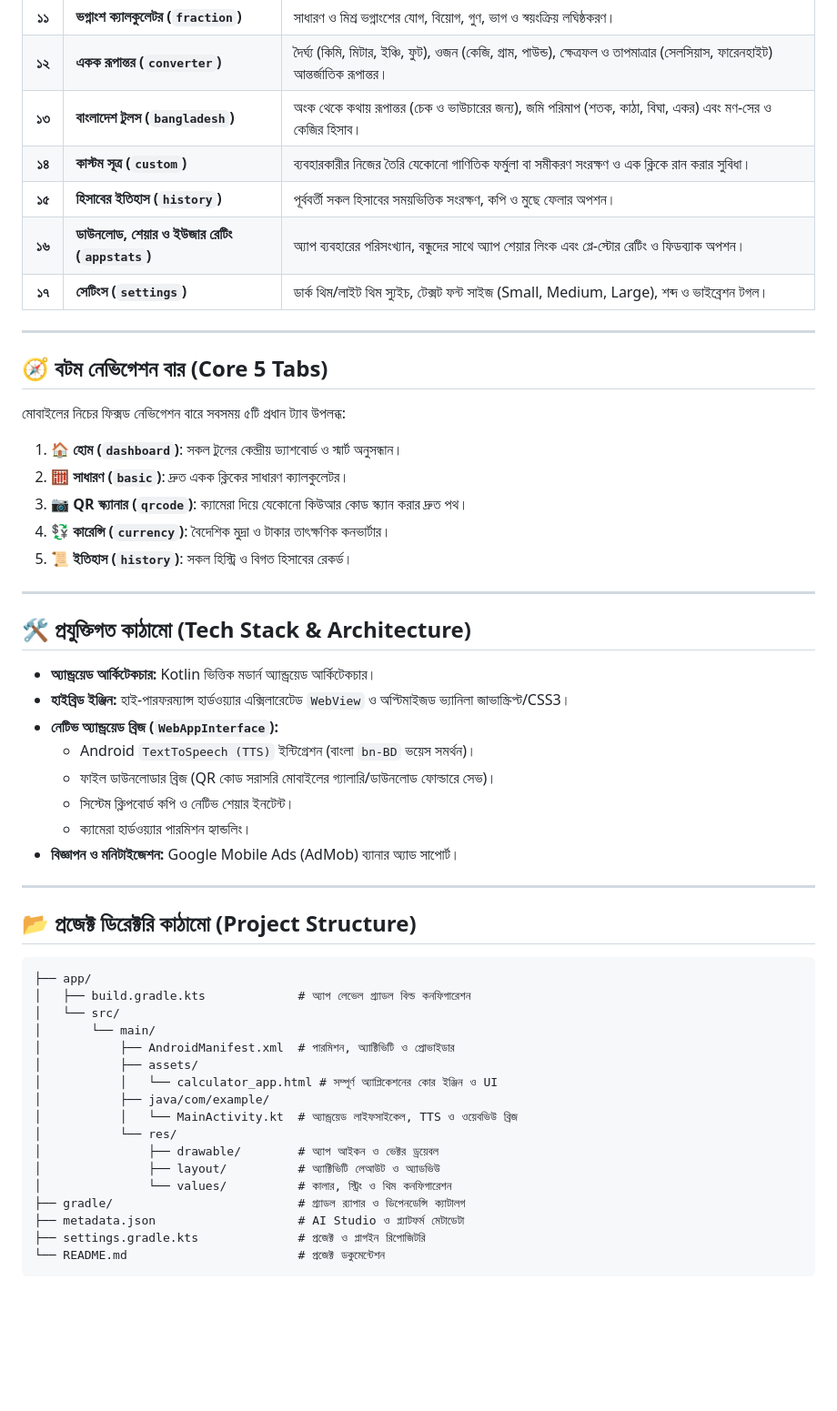
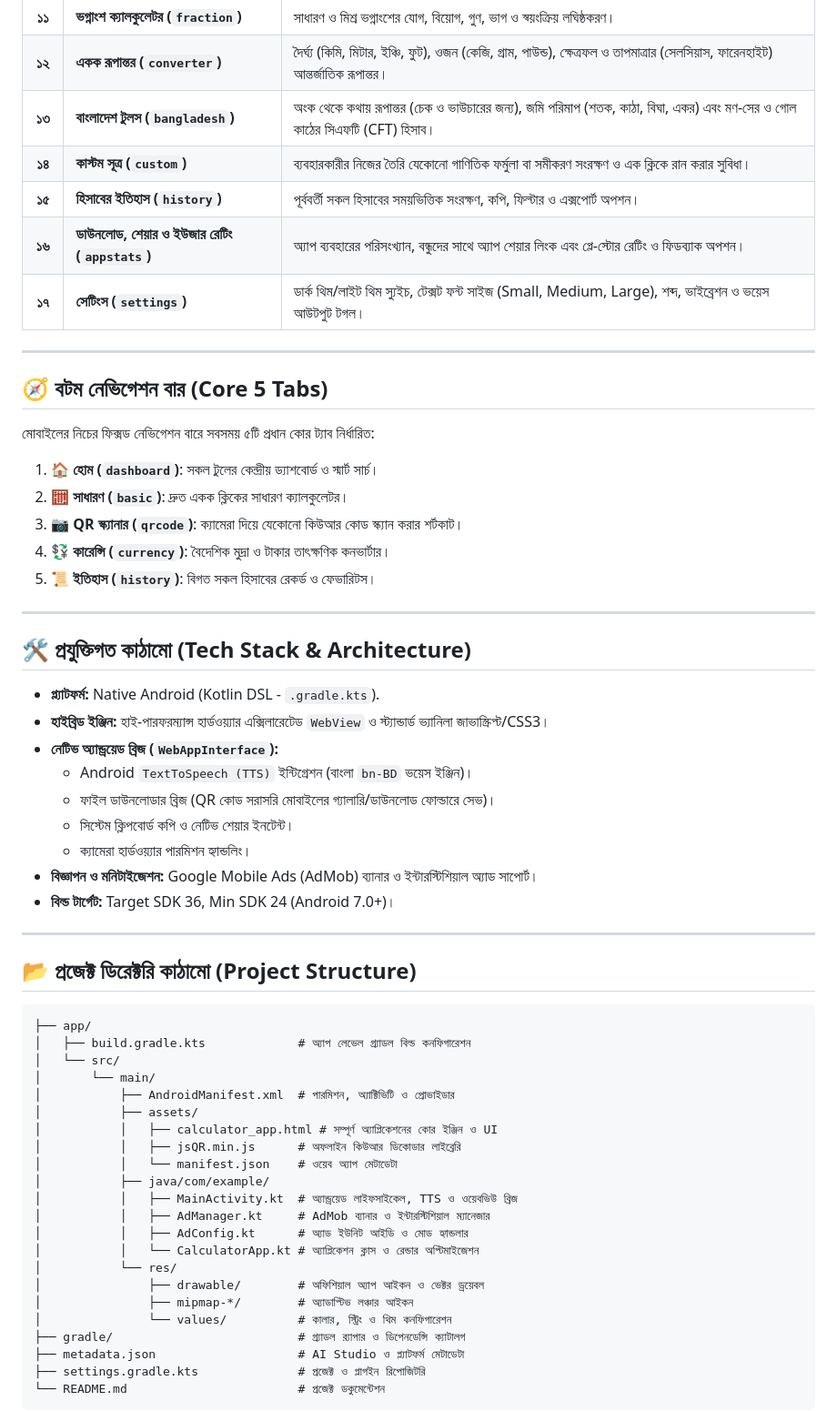
Before and after one commit to Zahed-Hossain/Hisab360, a Markdown page: README.md, the part around one of its changes. Shown at 91% size. Drawn GitHub-style; blank space fills up the shorter version.

```diff
--- a/README.md
+++ b/README.md
@@ -41,35 +41,36 @@
 | **১০** | **বীজগণিত টুলস (`algebra`)** | লসাগু (LCM), গসাগু (GCD), মৌলিক সংখ্যা যাচাই (Prime Number Test), এবং সংখ্যার গড় (Average) নির্ণয়। |
 | **১১** | **ভগ্নাংশ ক্যালকুলেটর (`fraction`)** | সাধারণ ও মিশ্র ভগ্নাংশের যোগ, বিয়োগ, গুণ, ভাগ ও স্বয়ংক্রিয় লঘিষ্ঠকরণ। |
 | **১২** | **একক রূপান্তর (`converter`)** | দৈর্ঘ্য (কিমি, মিটার, ইঞ্চি, ফুট), ওজন (কেজি, গ্রাম, পাউন্ড), ক্ষেত্রফল ও তাপমাত্রার (সেলসিয়াস, ফারেনহাইট) আন্তর্জাতিক রূপান্তর। |
-| **১৩** | **বাংলাদেশ টুলস (`bangladesh`)** | অংক থেকে কথায় রূপান্তর (চেক ও ভাউচারের জন্য), জমি পরিমাপ (শতক, কাঠা, বিঘা, একর) এবং মণ-সের ও কেজির হিসাব। |
+| **১৩** | **বাংলাদেশ টুলস (`bangladesh`)** | অংক থেকে কথায় রূপান্তর (চেক ও ভাউচারের জন্য), জমি পরিমাপ (শতক, কাঠা, বিঘা, একর) এবং মণ-সের ও গোল কাঠের সিএফটি (CFT) হিসাব। |
 | **১৪** | **কাস্টম সূত্র (`custom`)** | ব্যবহারকারীর নিজের তৈরি যেকোনো গাণিতিক ফর্মুলা বা সমীকরণ সংরক্ষণ ও এক ক্লিকে রান করার সুবিধা। |
-| **১৫** | **হিসাবের ইতিহাস (`history`)** | পূর্ববর্তী সকল হিসাবের সময়ভিত্তিক সংরক্ষণ, কপি ও মুছে ফেলার অপশন। |
+| **১৫** | **হিসাবের ইতিহাস (`history`)** | পূর্ববর্তী সকল হিসাবের সময়ভিত্তিক সংরক্ষণ, কপি, ফিল্টার ও এক্সপোর্ট অপশন। |
 | **১৬** | **ডাউনলোড, শেয়ার ও ইউজার রেটিং (`appstats`)** | অ্যাপ ব্যবহারের পরিসংখ্যান, বন্ধুদের সাথে অ্যাপ শেয়ার লিংক এবং প্লে-স্টোর রেটিং ও ফিডব্যাক অপশন। |
-| **১৭** | **সেটিংস (`settings`)** | ডার্ক থিম/লাইট থিম স্যুইচ, টেক্সট ফন্ট সাইজ (Small, Medium, Large), শব্দ ও ভাইব্রেশন টগল। |
+| **১৭** | **সেটিংস (`settings`)** | ডার্ক থিম/লাইট থিম স্যুইচ, টেক্সট ফন্ট সাইজ (Small, Medium, Large), শব্দ, ভাইব্রেশন ও ভয়েস আউটপুট টগল। |
 
 ---
 
 ## 🧭 বটম নেভিগেশন বার (Core 5 Tabs)
 
-মোবাইলের নিচের ফিক্সড নেভিগেশন বারে সবসময় ৫টি প্রধান ট্যাব উপলব্ধ:
-1. 🏠 **হোম (`dashboard`)**: সকল টুলের কেন্দ্রীয় ড্যাশবোর্ড ও স্মার্ট অনুসন্ধান।
+মোবাইলের নিচের ফিক্সড নেভিগেশন বারে সবসময় ৫টি প্রধান কোর ট্যাব নির্ধারিত:
+1. 🏠 **হোম (`dashboard`)**: সকল টুলের কেন্দ্রীয় ড্যাশবোর্ড ও স্মার্ট সার্চ।
 2. 🧮 **সাধারণ (`basic`)**: দ্রুত একক ক্লিকের সাধারণ ক্যালকুলেটর।
-3. 📷 **QR স্ক্যানার (`qrcode`)**: ক্যামেরা দিয়ে যেকোনো কিউআর কোড স্ক্যান করার দ্রুত পথ।
+3. 📷 **QR স্ক্যানার (`qrcode`)**: ক্যামেরা দিয়ে যেকোনো কিউআর কোড স্ক্যান করার শর্টকাট।
 4. 💱 **কারেন্সি (`currency`)**: বৈদেশিক মুদ্রা ও টাকার তাৎক্ষণিক কনভার্টার।
-5. 📜 **ইতিহাস (`history`)**: সকল হিস্ট্রি ও বিগত হিসাবের রেকর্ড।
+5. 📜 **ইতিহাস (`history`)**: বিগত সকল হিসাবের রেকর্ড ও ফেভারিটস।
 
 ---
 
 ## 🛠️ প্রযুক্তিগত কাঠামো (Tech Stack & Architecture)
 
-- **অ্যান্ড্রয়েড আর্কিটেকচার:** Kotlin ভিত্তিক মডার্ন অ্যান্ড্রয়েড আর্কিটেকচার।
-- **হাইব্রিড ইঞ্জিন:** হাই-পারফরম্যান্স হার্ডওয়্যার এক্সিলারেটেড `WebView` ও অপ্টিমাইজড ভ্যানিলা জাভাস্ক্রিপ্ট/CSS3।
+- **প্ল্যাটফর্ম:** Native Android (Kotlin DSL - `.gradle.kts`).
+- **হাইব্রিড ইঞ্জিন:** হাই-পারফরম্যান্স হার্ডওয়্যার এক্সিলারেটেড `WebView` ও স্ট্যান্ডার্ড ভ্যানিলা জাভাস্ক্রিপ্ট/CSS3।
 - **নেটিভ অ্যান্ড্রয়েড ব্রিজ (`WebAppInterface`):**
-  - Android `TextToSpeech (TTS)` ইন্টিগ্রেশন (বাংলা `bn-BD` ভয়েস সমর্থন)।
+  - Android `TextToSpeech (TTS)` ইন্টিগ্রেশন (বাংলা `bn-BD` ভয়েস ইঞ্জিন)।
   - ফাইল ডাউনলোডার ব্রিজ (QR কোড সরাসরি মোবাইলের গ্যালারি/ডাউনলোড ফোল্ডারে সেভ)।
   - সিস্টেম ক্লিপবোর্ড কপি ও নেটিভ শেয়ার ইনটেন্ট।
   - ক্যামেরা হার্ডওয়্যার পারমিশন হ্যান্ডলিং।
-- **বিজ্ঞাপন ও মনিটাইজেশন:** Google Mobile Ads (AdMob) ব্যানার অ্যাড সাপোর্ট।
+- **বিজ্ঞাপন ও মনিটাইজেশন:** Google Mobile Ads (AdMob) ব্যানার ও ইন্টারস্টিশিয়াল অ্যাড সাপোর্ট।
+- **বিল্ড টার্গেট:** Target SDK 36, Min SDK 24 (Android 7.0+)।
 
 ---
 
@@ -82,12 +83,17 @@
 │       └── main/
 │           ├── AndroidManifest.xml  # পারমিশন, অ্যাক্টিভিটি ও প্রোভাইডার
 │           ├── assets/
-│           │   └── calculator_app.html # সম্পূর্ণ অ্যাপ্লিকেশনের কোর ইঞ্জিন ও UI
+│           │   ├── calculator_app.html # সম্পূর্ণ অ্যাপ্লিকেশনের কোর ইঞ্জিন ও UI
+│           │   ├── jsQR.min.js      # অফলাইন কিউআর ডিকোডার লাইব্রেরি
+│           │   └── manifest.json    # ওয়েব অ্যাপ মেটাডেটা
 │           ├── java/com/example/
-│           │   └── MainActivity.kt  # অ্যান্ড্রয়েড লাইফসাইকেল, TTS ও ওয়েবভিউ ব্রিজ
+│           │   ├── MainActivity.kt  # অ্যান্ড্রয়েড লাইফসাইকেল, TTS ও ওয়েবভিউ ব্রিজ
+│           │   ├── AdManager.kt     # AdMob ব্যানার ও ইন্টারস্টিশিয়াল ম্যানেজার
+│           │   ├── AdConfig.kt      # অ্যাড ইউনিট আইডি ও মোড হ্যান্ডলার
+│           │   └── CalculatorApp.kt # অ্যাপ্লিকেশন ক্লাস ও রেন্ডার অপ্টিমাইজেশন
 │           └── res/
-│               ├── drawable/        # অ্যাপ আইকন ও ভেক্টর ড্রয়েবল
-│               ├── layout/          # অ্যাক্টিভিটি লেআউট ও অ্যাডভিউ
+│               ├── drawable/        # অফিশিয়াল অ্যাপ আইকন ও ভেক্টর ড্রয়েবল
+│               ├── mipmap-*/        # অ্যাডাপ্টিভ লঞ্চার আইকন
 │               └── values/          # কালার, স্ট্রিং ও থিম কনফিগারেশন
 ├── gradle/                          # গ্র্যাডল র‍্যাপার ও ডিপেনডেন্সি ক্যাটালগ
 ├── metadata.json                    # AI Studio ও প্ল্যাটফর্ম মেটাডেটা
```
Also changed, not shown: other parts of README.md (+23 -23 lines).
